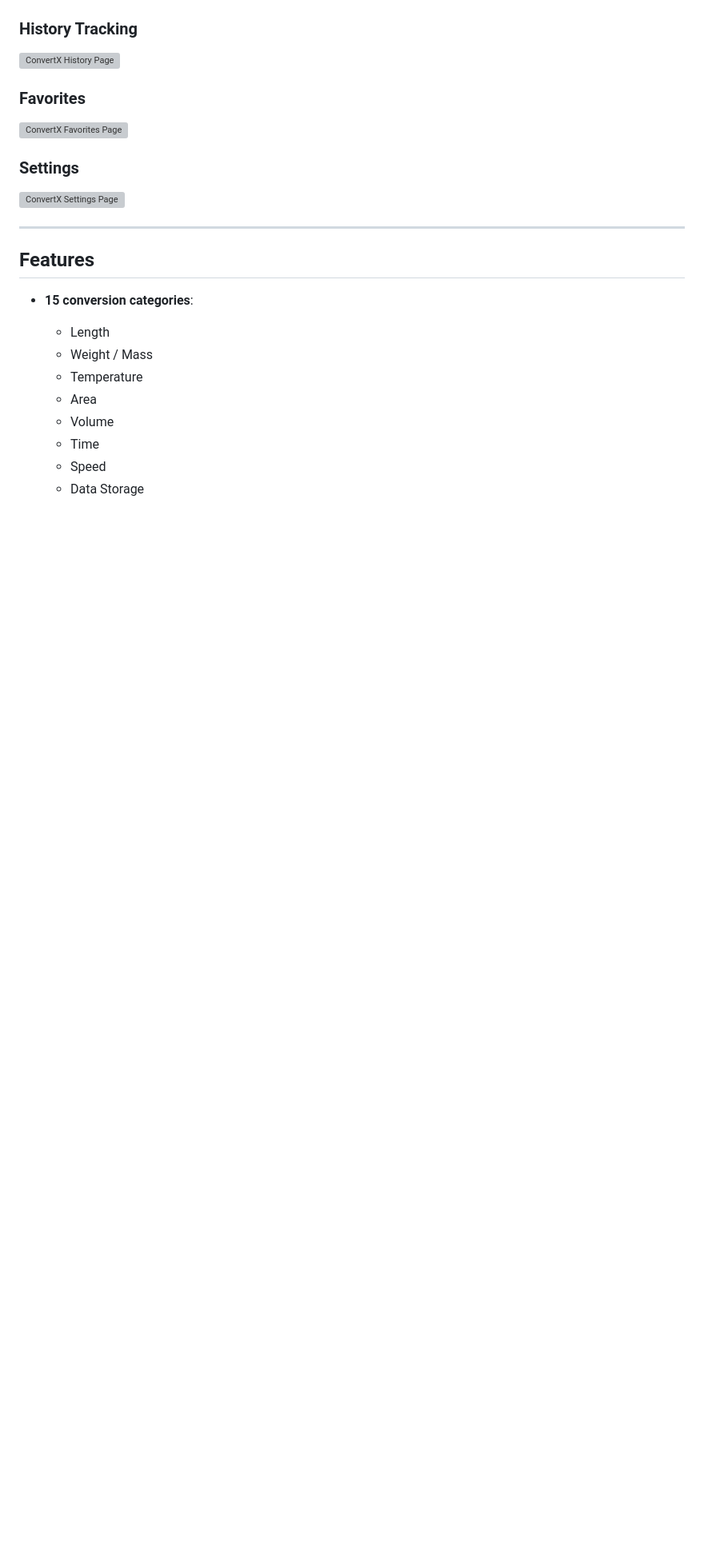
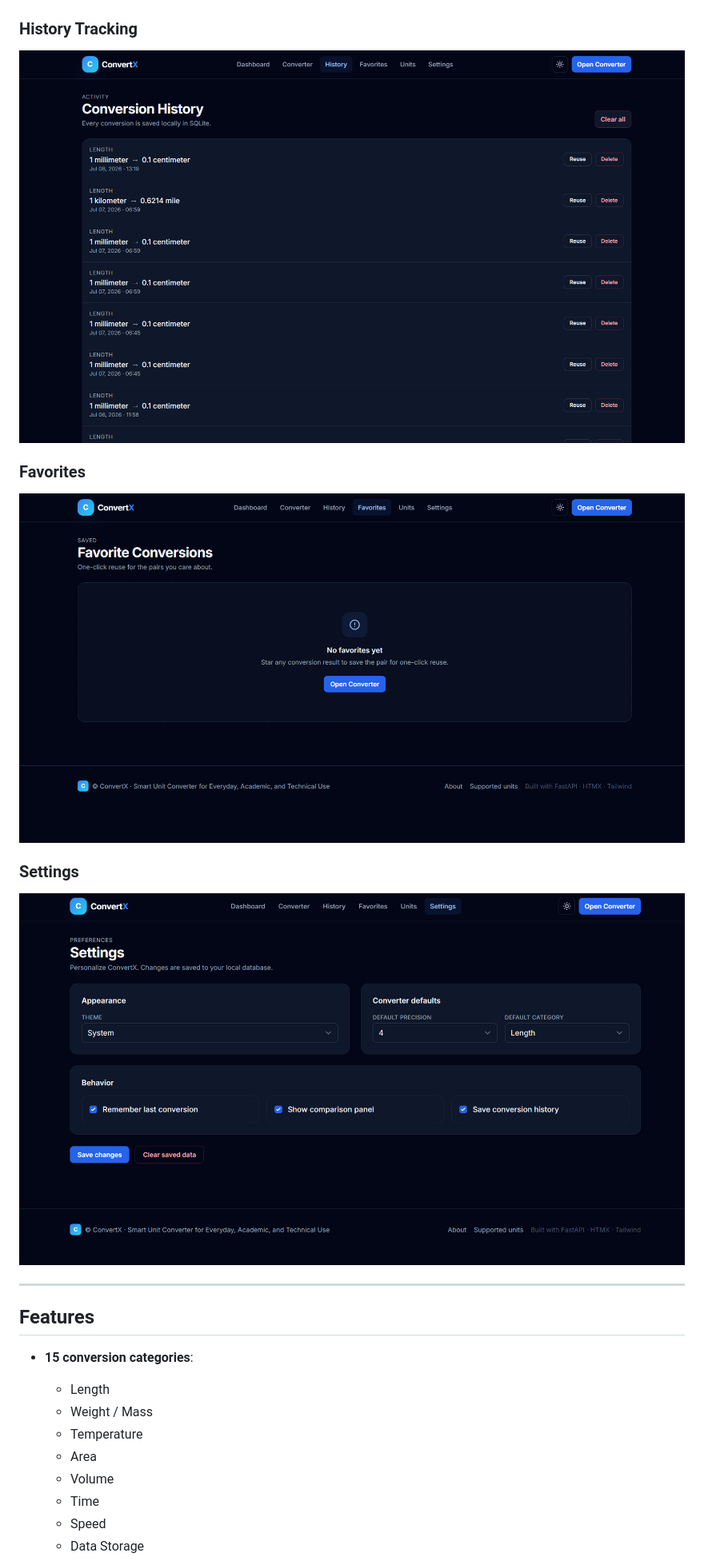
Before and after one commit to Shuvankar01/Convertx, a Markdown page: README.md, the part around the change. Shown at 80% size. GitHub-like rendering; blank space fills up the shorter version; grey boxes are pictures that could not be loaded.

Commit message:
update the Screenshots

```diff
--- a/README.md
+++ b/README.md
@@ -19,13 +19,13 @@ This project demonstrates how to build a clean, modular backend-driven web app w
 ![Conversion Unit](app/docs/screenshots/conversion-unit.png)
 
 ### History Tracking
-![ConvertX History Page](docs/screenshots/history.png)
+![ConvertX History Page](app/docs/screenshots/history.png)
 
 ### Favorites
-![ConvertX Favorites Page](docs/screenshots/favorites.png)
+![ConvertX Favorites Page](app/docs/screenshots/favorites.png)
 
 ### Settings
-![ConvertX Settings Page](docs/screenshots/settings.png)
+![ConvertX Settings Page](app/docs/screenshots/settings.png)
 
 ---
 
```
